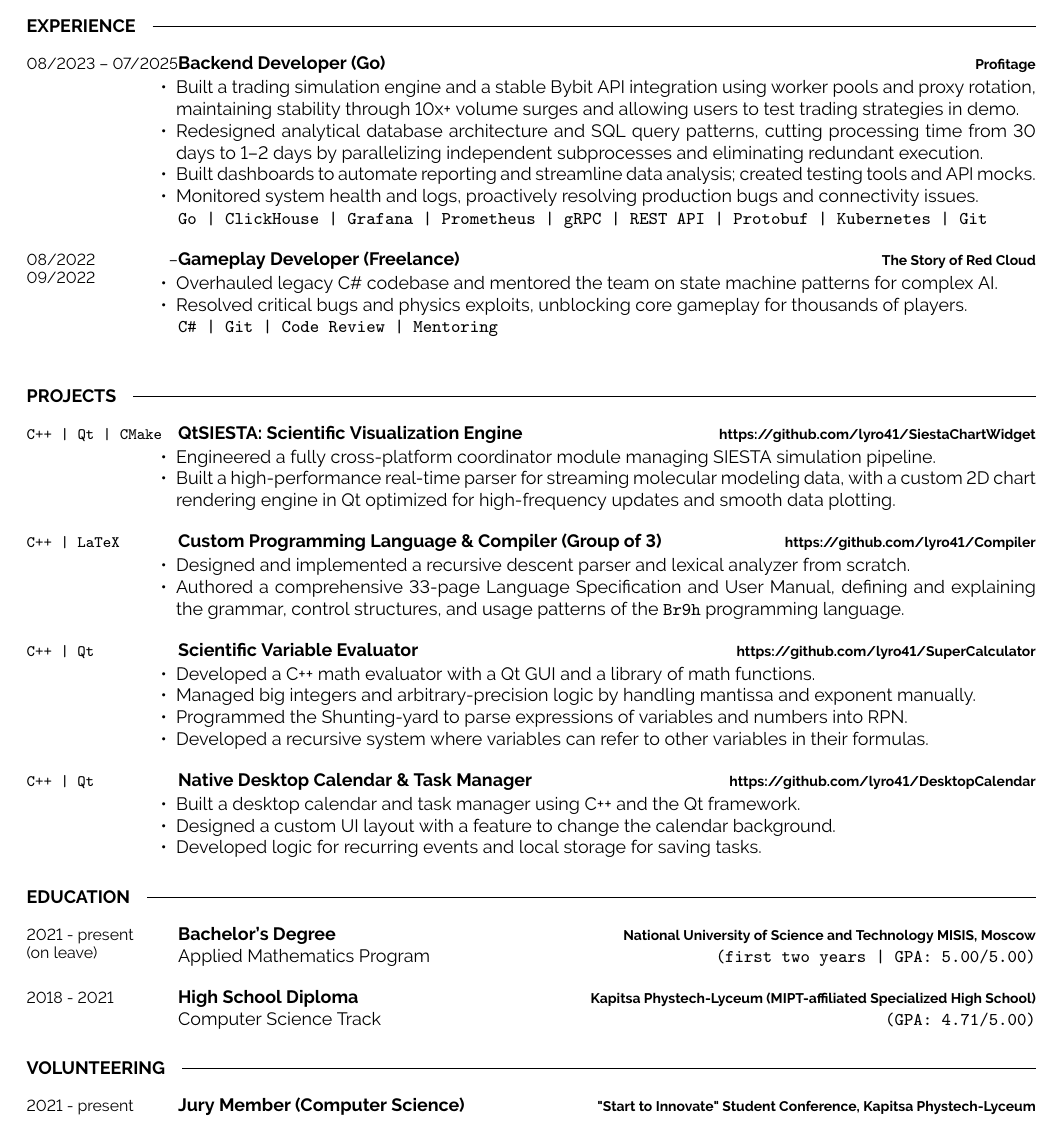
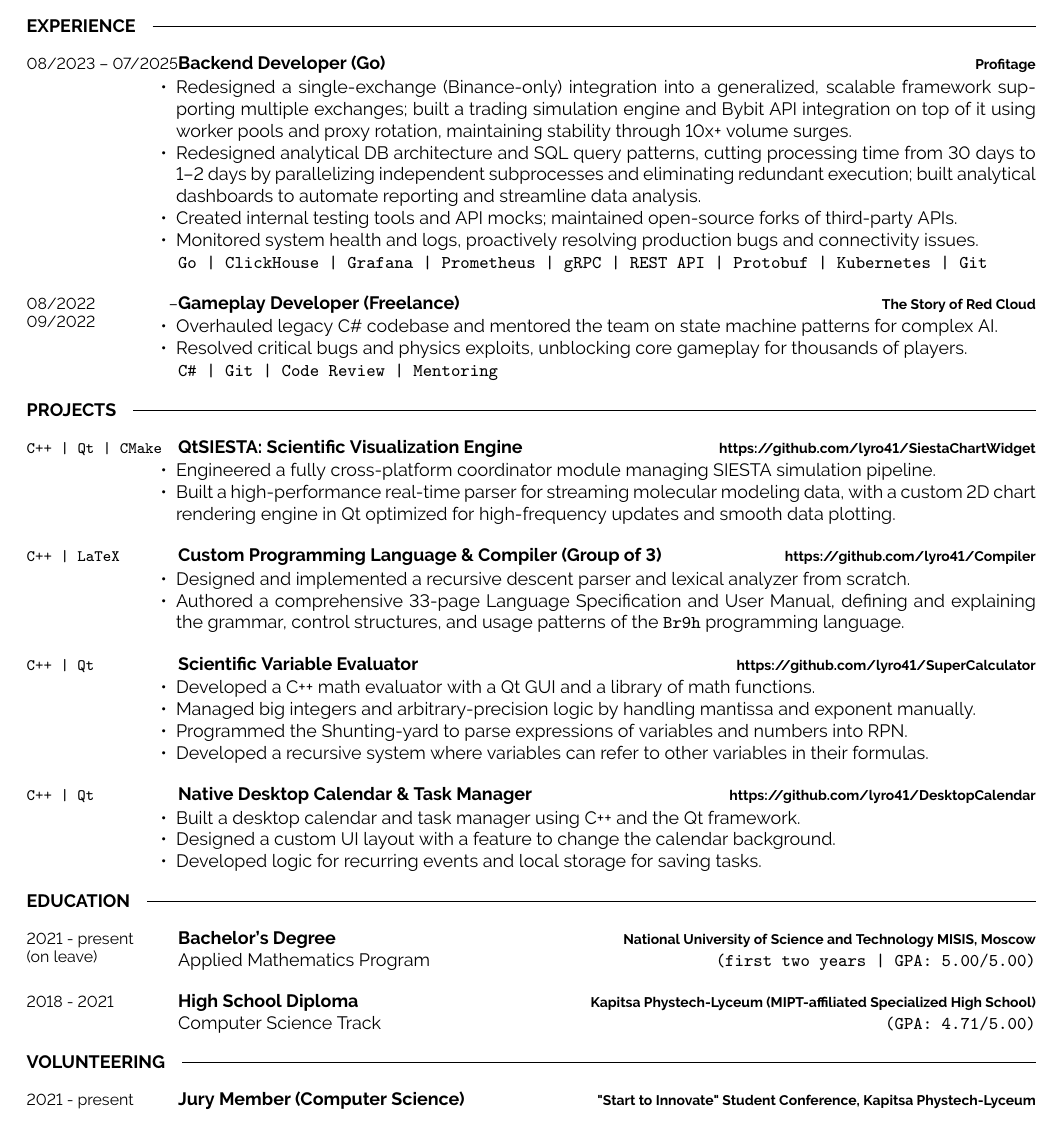
Before and after one commit to lyro41/cv-golang-developer, a LaTeX CV (cv.tex): part of the page, cut so that both start at the same text. Compiled offline with pdfLaTeX.

Commit message:
Update cv.tex

```diff
--- a/cv.tex
+++ b/cv.tex
@@ -131,9 +131,9 @@
 		{\href{https://profitage.com}{Profitage}}
 		{\vspace{-10pt}
         \begin{itemize}[noitemsep,topsep=0pt,parsep=0pt,partopsep=0pt, leftmargin=-1pt]
-            \item Built a trading simulation engine and a stable Bybit API integration using worker pools and proxy rotation, maintaining stability through 10x+ volume surges and allowing users to test trading strategies in demo.
-            \item Redesigned analytical database architecture and SQL query patterns, cutting processing time from 30 days to 1–2 days by parallelizing independent subprocesses and eliminating redundant execution.
-            \item Built dashboards to automate reporting and streamline data analysis; created testing tools and API mocks.
+            \item Redesigned a single-exchange (Binance-only) integration into a generalized, scalable framework supporting multiple exchanges; built a trading simulation engine and Bybit API integration on top of it using worker pools and proxy rotation, maintaining stability through 10x+ volume surges.
+            \item Redesigned analytical DB architecture and SQL query patterns, cutting processing time from 30 days to 1–2 days by parallelizing independent subprocesses and eliminating redundant execution; built analytical dashboards to automate reporting and streamline data analysis.
+            \item Created internal testing tools and API mocks; maintained open-source forks of third-party APIs.
             \item Monitored system health and logs, proactively resolving production bugs and connectivity issues.
         \end{itemize}
         \texttt{Go | ClickHouse | Grafana | Prometheus | gRPC | REST API | Protobuf | Kubernetes | Git}}
@@ -152,6 +152,7 @@
 %----------------------------------------------------------------------------------------
 %	Projects
 %----------------------------------------------------------------------------------------
+\vspace{-15pt}
 \cvsect{Projects}
 \begin{entrylist}
     \entry
@@ -198,7 +199,7 @@
 %----------------------------------------------------------------------------------------
 %	EDUCATION
 %----------------------------------------------------------------------------------------
-\vspace{-10 pt}
+\vspace{-15 pt}
 \cvsect{Education}
 \begin{entrylist}
     \entry
@@ -216,7 +217,7 @@
 %----------------------------------------------------------------------------------------
 %	VOLUNTEERING
 %----------------------------------------------------------------------------------------
-\vspace{-10 pt}
+\vspace{-15 pt}
 \cvsect{Volunteering}
 \begin{entrylist}
     \entry
```
